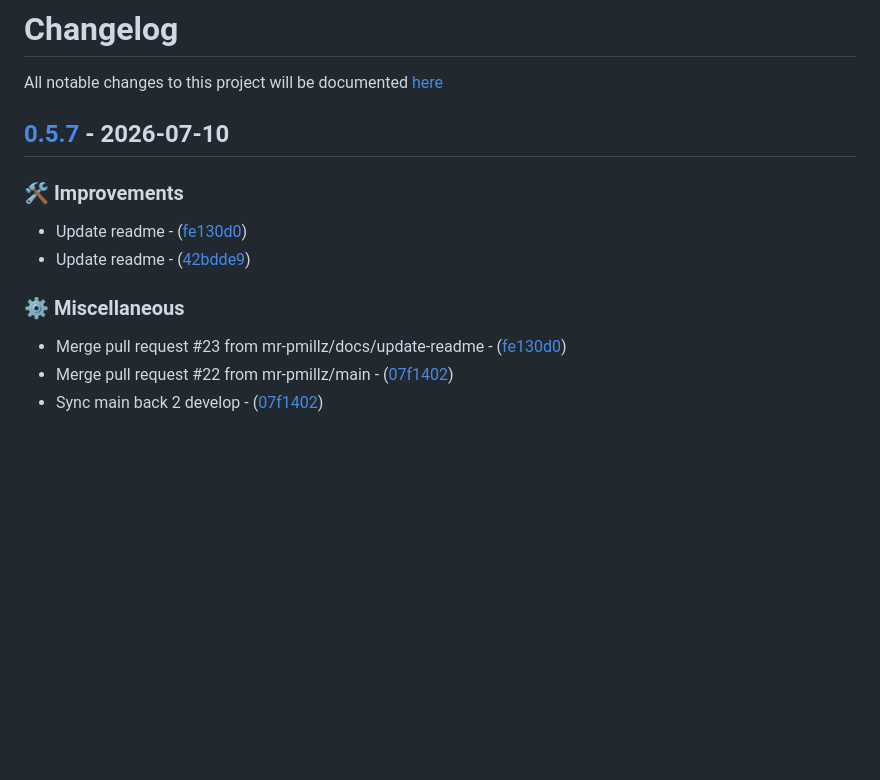
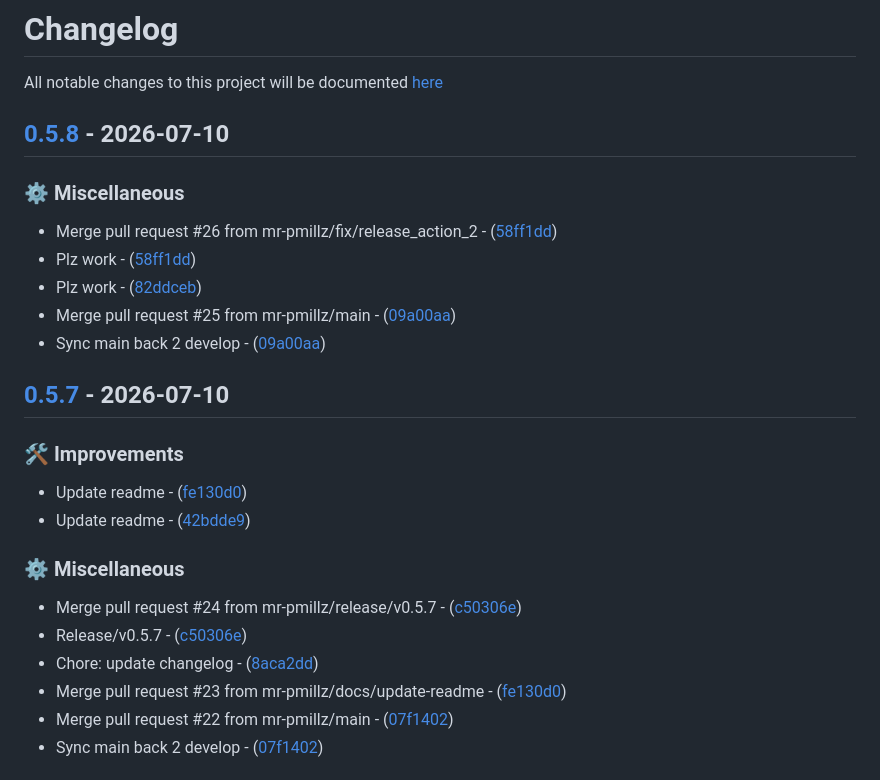
Before and after one commit to mr-pmillz/gogatoz, a Markdown page: CHANGELOG.md, the part around the change. Drawn GitHub-style; blank space fills up the shorter version.

Commit message:
chore: update changelog

```diff
--- a/CHANGELOG.md
+++ b/CHANGELOG.md
@@ -1,6 +1,16 @@
 # Changelog
 
 All notable changes to this project will be documented [here](https://github.com/mr-pmillz/gogatoz/blob/main/CHANGELOG.md)
+
+## [0.5.8](https://github.com/mr-pmillz/gogatoz/compare/v0.5.7...v0.5.8) - 2026-07-10
+
+### ⚙️  Miscellaneous
+
+- Merge pull request #26 from mr-pmillz/fix/release_action_2 - ([58ff1dd](https://github.com/mr-pmillz/gogatoz/commit/58ff1ddbebdba48873239343d93d371a5619eaa4))
+- Plz work - ([58ff1dd](https://github.com/mr-pmillz/gogatoz/commit/58ff1ddbebdba48873239343d93d371a5619eaa4))
+- Plz work - ([82ddceb](https://github.com/mr-pmillz/gogatoz/commit/82ddcebbbbe5ae4b00a2bf9a6d610c14aee9c198))
+- Merge pull request #25 from mr-pmillz/main - ([09a00aa](https://github.com/mr-pmillz/gogatoz/commit/09a00aad5a0ef6ceb5b29a8cabb99086101630f9))
+- Sync main back 2 develop - ([09a00aa](https://github.com/mr-pmillz/gogatoz/commit/09a00aad5a0ef6ceb5b29a8cabb99086101630f9))
 
 ## [0.5.7](https://github.com/mr-pmillz/gogatoz/compare/v0.5.6...v0.5.7) - 2026-07-10
 
@@ -11,6 +21,9 @@ All notable changes to this project will be documented [here](https://github.com
 
 ### ⚙️  Miscellaneous
 
+- Merge pull request #24 from mr-pmillz/release/v0.5.7 - ([c50306e](https://github.com/mr-pmillz/gogatoz/commit/c50306ed087caf68b683dd6c789d54a96708a246))
+- Release/v0.5.7 - ([c50306e](https://github.com/mr-pmillz/gogatoz/commit/c50306ed087caf68b683dd6c789d54a96708a246))
+- Chore: update changelog - ([8aca2dd](https://github.com/mr-pmillz/gogatoz/commit/8aca2dd55ef004dab4c2658137c909f0c2b5238b))
 - Merge pull request #23 from mr-pmillz/docs/update-readme - ([fe130d0](https://github.com/mr-pmillz/gogatoz/commit/fe130d07431c3d04d167646da6cd831a418338e0))
 - Merge pull request #22 from mr-pmillz/main - ([07f1402](https://github.com/mr-pmillz/gogatoz/commit/07f14026a518ed43fdd667774caf8ac59a2fa883))
 - Sync main back 2 develop - ([07f1402](https://github.com/mr-pmillz/gogatoz/commit/07f14026a518ed43fdd667774caf8ac59a2fa883))
```
